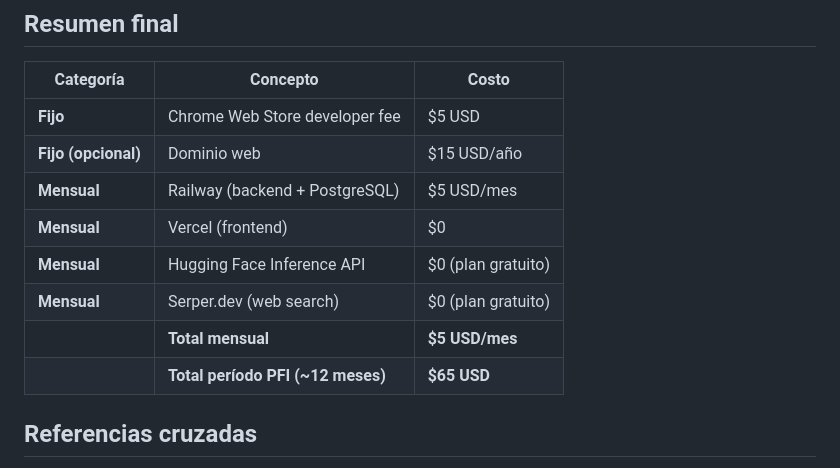
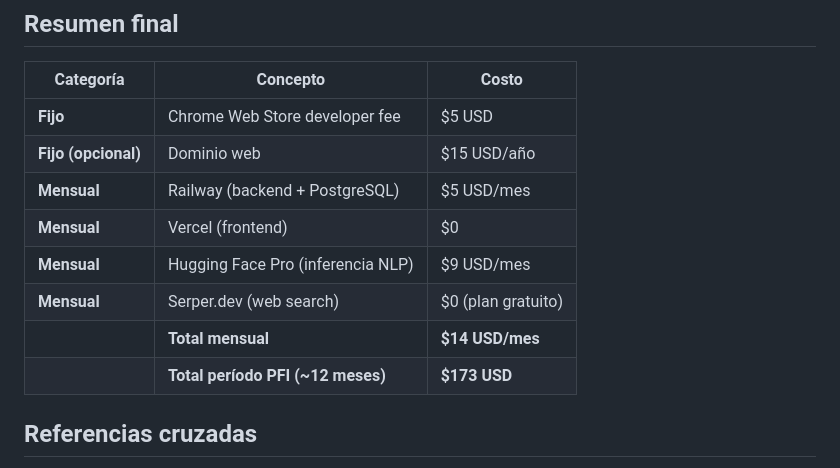
Before and after one commit to martinnbejarano/PFI-Wiki, a Markdown page: wiki/proyecto/recursos.md, the part around one of its changes. GitHub-like rendering.

```diff
--- a/wiki/proyecto/recursos.md
+++ b/wiki/proyecto/recursos.md
@@ -124,10 +129,10 @@ Publicar la extensión en la Chrome Web Store requiere registrarse como desarrol
 | **Fijo (opcional)** | Dominio web | $15 USD/año |
 | **Mensual** | Railway (backend + PostgreSQL) | $5 USD/mes |
 | **Mensual** | Vercel (frontend) | $0 |
-| **Mensual** | Hugging Face Inference API | $0 (plan gratuito) |
+| **Mensual** | Hugging Face Pro (inferencia NLP) | $9 USD/mes |
 | **Mensual** | Serper.dev (web search) | $0 (plan gratuito) |
-| | **Total mensual** | **$5 USD/mes** |
-| | **Total período PFI (~12 meses)** | **$65 USD** |
+| | **Total mensual** | **$14 USD/mes** |
+| | **Total período PFI (~12 meses)** | **$173 USD** |
 
 ## Referencias cruzadas
 - [[wiki/proyecto/propuesta]]
```
Also changed, not shown: other parts of wiki/proyecto/recursos.md (+22 -17 lines).
